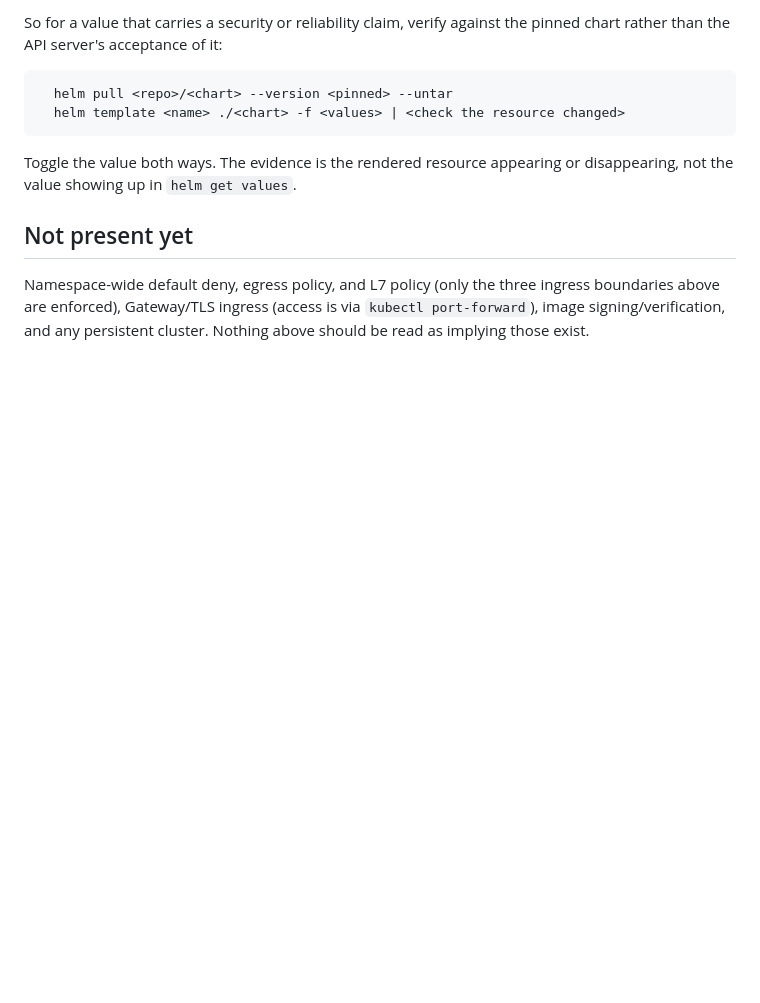
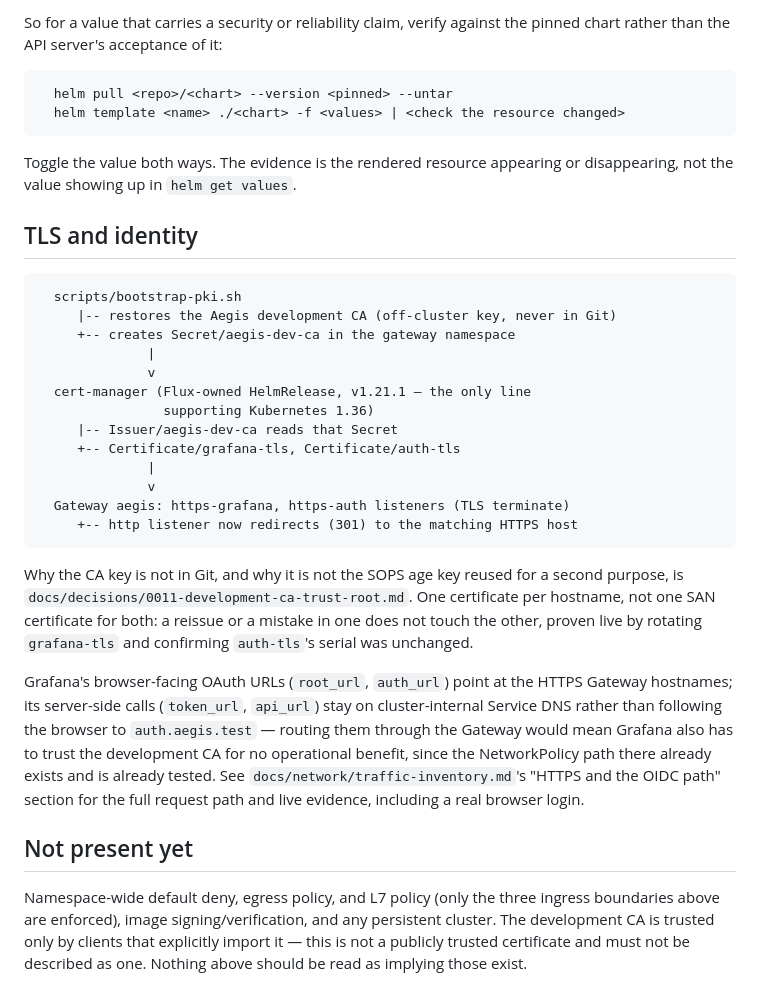
Before and after one commit to nhatminh06/aeigs, a Markdown page: docs/architecture/README.md, the part around the change. Rendered like a GitHub page; blank space fills up the shorter version.

````diff
--- a/docs/architecture/README.md
+++ b/docs/architecture/README.md
@@ -181,9 +181,44 @@ the pinned chart rather than the API server's acceptance of it:
 Toggle the value both ways. The evidence is the rendered resource appearing
 or disappearing, not the value showing up in `helm get values`.
 
+## TLS and identity
+
+```
+  scripts/bootstrap-pki.sh
+     |-- restores the Aegis development CA (off-cluster key, never in Git)
+     +-- creates Secret/aegis-dev-ca in the gateway namespace
+              |
+              v
+  cert-manager (Flux-owned HelmRelease, v1.21.1 — the only line
+                supporting Kubernetes 1.36)
+     |-- Issuer/aegis-dev-ca reads that Secret
+     +-- Certificate/grafana-tls, Certificate/auth-tls
+              |
+              v
+  Gateway aegis: https-grafana, https-auth listeners (TLS terminate)
+     +-- http listener now redirects (301) to the matching HTTPS host
+```
+
+Why the CA key is not in Git, and why it is not the SOPS age key reused for
+a second purpose, is `docs/decisions/0011-development-ca-trust-root.md`.
+One certificate per hostname, not one SAN certificate for both: a reissue
+or a mistake in one does not touch the other, proven live by rotating
+`grafana-tls` and confirming `auth-tls`'s serial was unchanged.
+
+Grafana's browser-facing OAuth URLs (`root_url`, `auth_url`) point at the
+HTTPS Gateway hostnames; its server-side calls (`token_url`, `api_url`)
+stay on cluster-internal Service DNS rather than following the browser to
+`auth.aegis.test` — routing them through the Gateway would mean Grafana
+also has to trust the development CA for no operational benefit, since the
+NetworkPolicy path there already exists and is already tested. See
+`docs/network/traffic-inventory.md`'s "HTTPS and the OIDC path" section for
+the full request path and live evidence, including a real browser login.
+
 ## Not present yet
 
 Namespace-wide default deny, egress policy, and L7 policy (only the three
-ingress boundaries above are enforced), Gateway/TLS ingress (access is via
-`kubectl port-forward`), image signing/verification, and any persistent
-cluster. Nothing above should be read as implying those exist.
+ingress boundaries above are enforced), image signing/verification, and
+any persistent cluster. The development CA is trusted only by clients that
+explicitly import it — this is not a publicly trusted certificate and must
+not be described as one. Nothing above should be read as implying those
+exist.
````
Also changed, not shown: README.md (+32 -14 lines), docs/network/traffic-inventory.md (+48 -0 lines).
